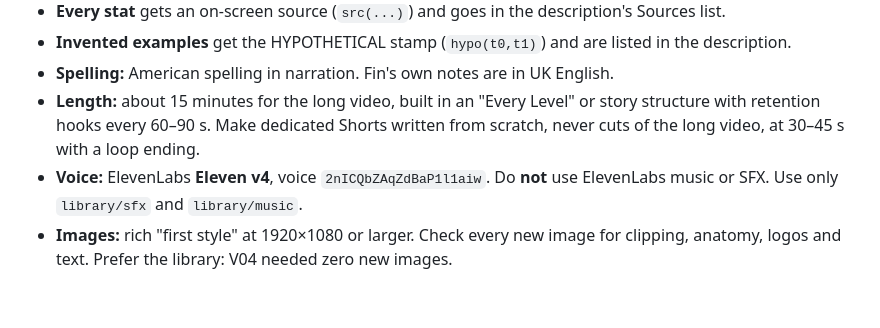
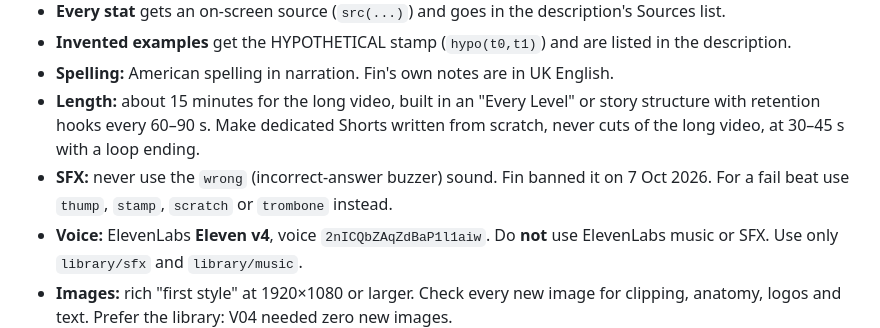
Before and after one commit to StacksUnfolded/su-studio, a Markdown page: CLAUDE.md, the part around the change. Rendered like a GitHub page; blank space fills up the shorter version.

Commit message:
Ban the 'wrong' buzzer SFX (Fin, 7 Oct)
Co-Authored-By: Claude Opus 5.5 <noreply@anthropic.com>
Claude-Session: https://claude.ai/code/session_01ADXf5HCqQJK7tY5Xb7SCmT

```diff
--- a/CLAUDE.md
+++ b/CLAUDE.md
@@ -22,6 +22,7 @@ Look at both stills (Read the jpgs). If they look right, the engine works.
 - **Invented examples** get the HYPOTHETICAL stamp (`hypo(t0,t1)`) and are listed in the description.
 - **Spelling:** American spelling in narration. Fin's own notes are in UK English.
 - **Length:** about 15 minutes for the long video, built in an "Every Level" or story structure with retention hooks every 60–90 s. Make dedicated Shorts written from scratch, never cuts of the long video, at 30–45 s with a loop ending.
+- **SFX:** never use the `wrong` (incorrect-answer buzzer) sound. Fin banned it on 7 Oct 2026. For a fail beat use `thump`, `stamp`, `scratch` or `trombone` instead.
 - **Voice:** ElevenLabs **Eleven v4**, voice `2nICQbZAqZdBaP1l1aiw`. Do **not** use ElevenLabs music or SFX. Use only `library/sfx` and `library/music`.
 - **Images:** rich "first style" at 1920×1080 or larger. Check every new image for clipping, anatomy, logos and text. Prefer the library: V04 needed zero new images.
 - **Thumbnails:** MrBeast or Odd1sOut style. Show what the video is about at a glance. Text must never cover the character.
```
